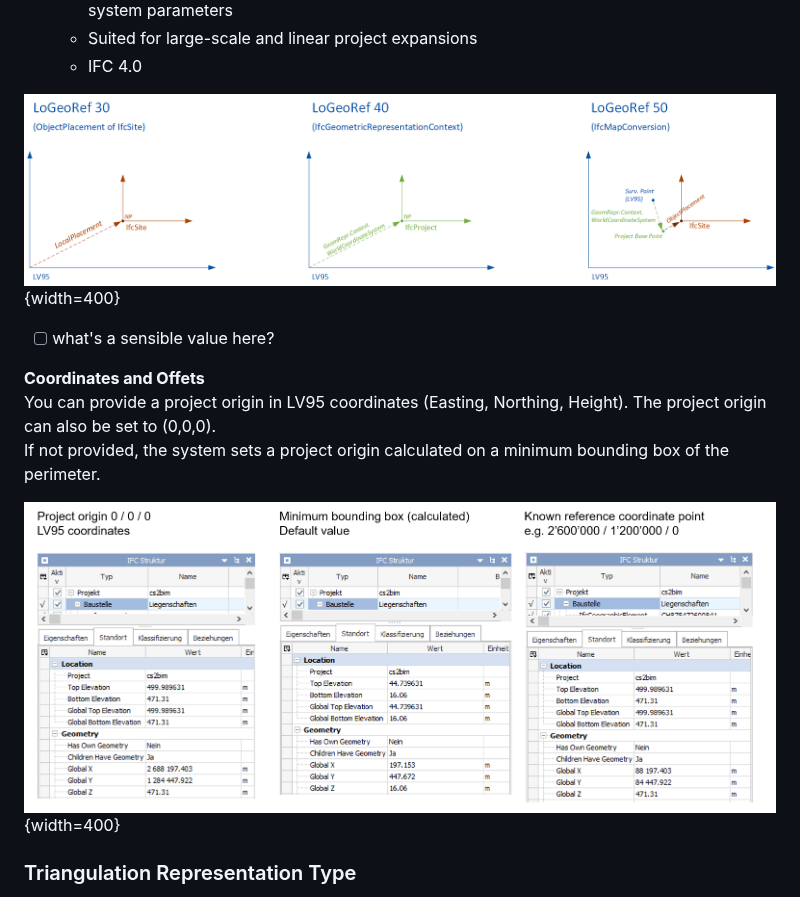
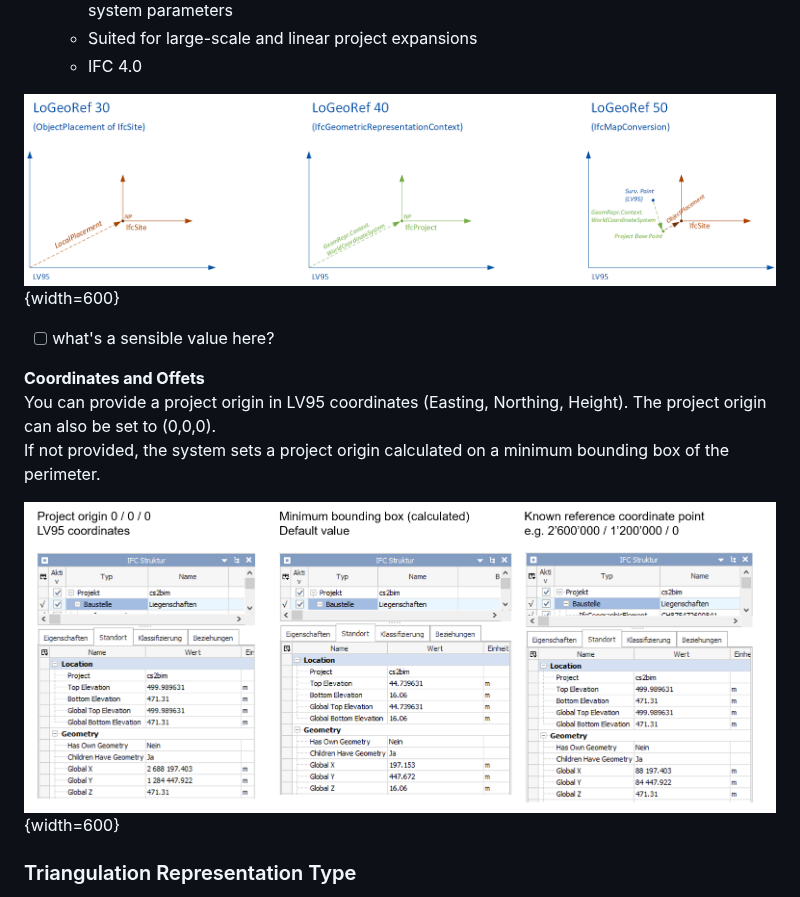
Before and after one commit to idibau/cs2bim, a Markdown page: README.md, the part around the change. Drawn GitHub-style.

Commit message:
resize README images

```diff
--- a/README.md
+++ b/README.md
@@ -197,7 +197,7 @@ Supported values are:
   - Suited for large-scale and linear project expansions
   - IFC 4.0
 
-![Levels of Georeferencing LoGeoRef](./uploads/LoGeoRef.png){width=400}
+![Levels of Georeferencing LoGeoRef](./uploads/LoGeoRef.png){width=600}
 
 - [ ] what's a sensible value here?
 
@@ -205,7 +205,7 @@ Supported values are:
 You can provide a project origin in LV95 coordinates (Easting, Northing, Height). The project origin can also be set to (0,0,0).
 If not provided, the system sets a project origin calculated on a minimum bounding box of the perimeter.
 
-![Levels of Georeferencing LoGeoRef](./uploads/project_origin.png){width=400}
+![Levels of Georeferencing LoGeoRef](./uploads/project_origin.png){width=600}
 
 ### Triangulation Representation Type
 You can define the [representation type](#conf-fc-trt) that is used to represent the TIN geometry in the ifc.
```
